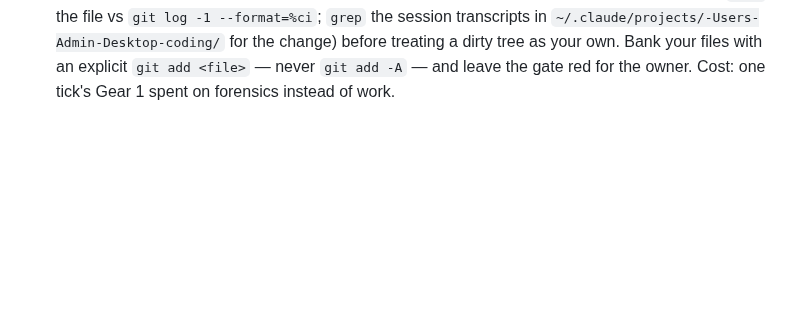
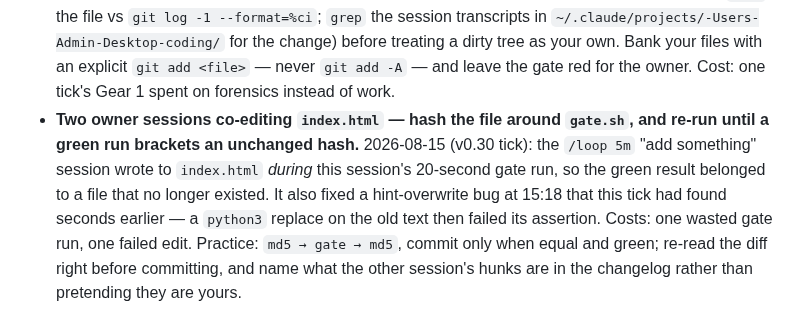
Before and after one commit to techeese/thua-so-khong, a Markdown page: LANDMINES.md, the part around the change. Rendered like a GitHub page; blank space fills up the shorter version.

Commit message:
Landmine: two owner sessions co-editing index.html — bracket gate.sh with a hash check before committing
Co-Authored-By: Claude Fable 5 <noreply@anthropic.com>

```diff
--- a/LANDMINES.md
+++ b/LANDMINES.md
@@ -177,3 +177,11 @@ that is now impossible because a gate catches it stays here, with the gate named
   `~/.claude/projects/-Users-Admin-Desktop-coding/` for the change) before treating a dirty tree as
   your own. Bank your files with an explicit `git add <file>` — never `git add -A` — and leave the
   gate red for the owner. Cost: one tick's Gear 1 spent on forensics instead of work.
+- **Two owner sessions co-editing `index.html` — hash the file around `gate.sh`, and re-run until
+  a green run brackets an unchanged hash.** 2026-08-15 (v0.30 tick): the `/loop 5m` "add something"
+  session wrote to `index.html` *during* this session's 20-second gate run, so the green result
+  belonged to a file that no longer existed. It also fixed a hint-overwrite bug at 15:18 that this
+  tick had found seconds earlier — a `python3` replace on the old text then failed its assertion.
+  Costs: one wasted gate run, one failed edit. Practice: `md5 → gate → md5`, commit only when equal
+  and green; re-read the diff right before committing, and name what the other session's hunks are
+  in the changelog rather than pretending they are yours.
```
